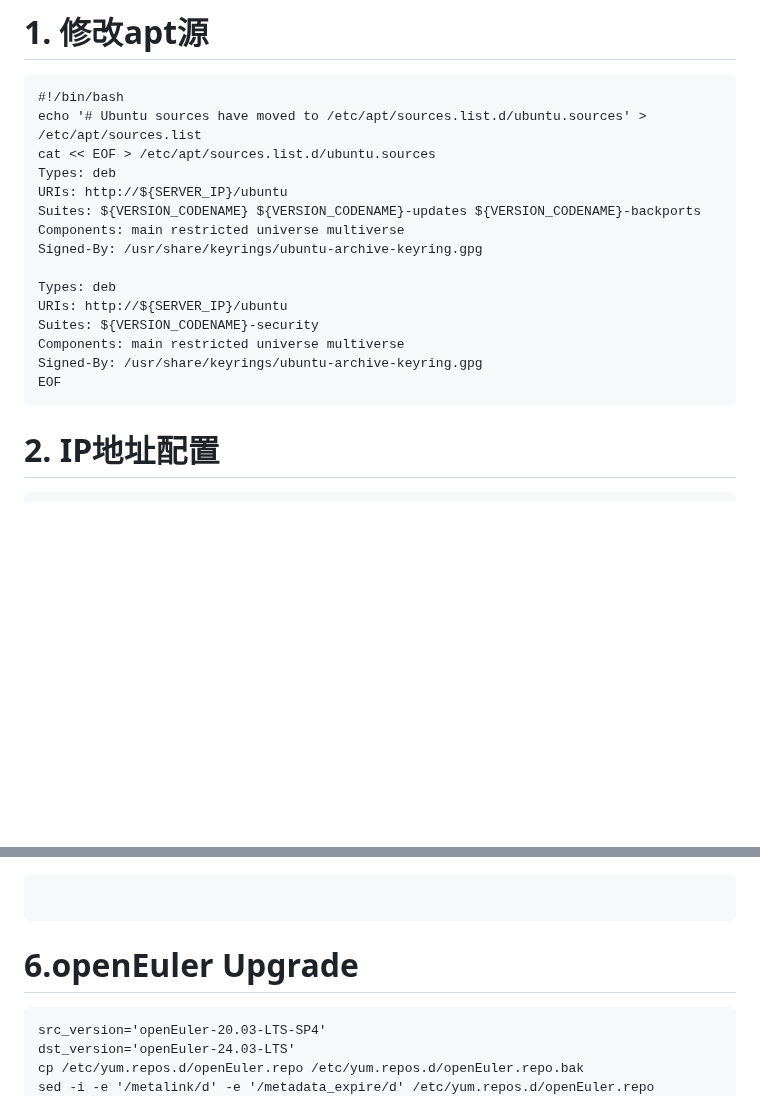
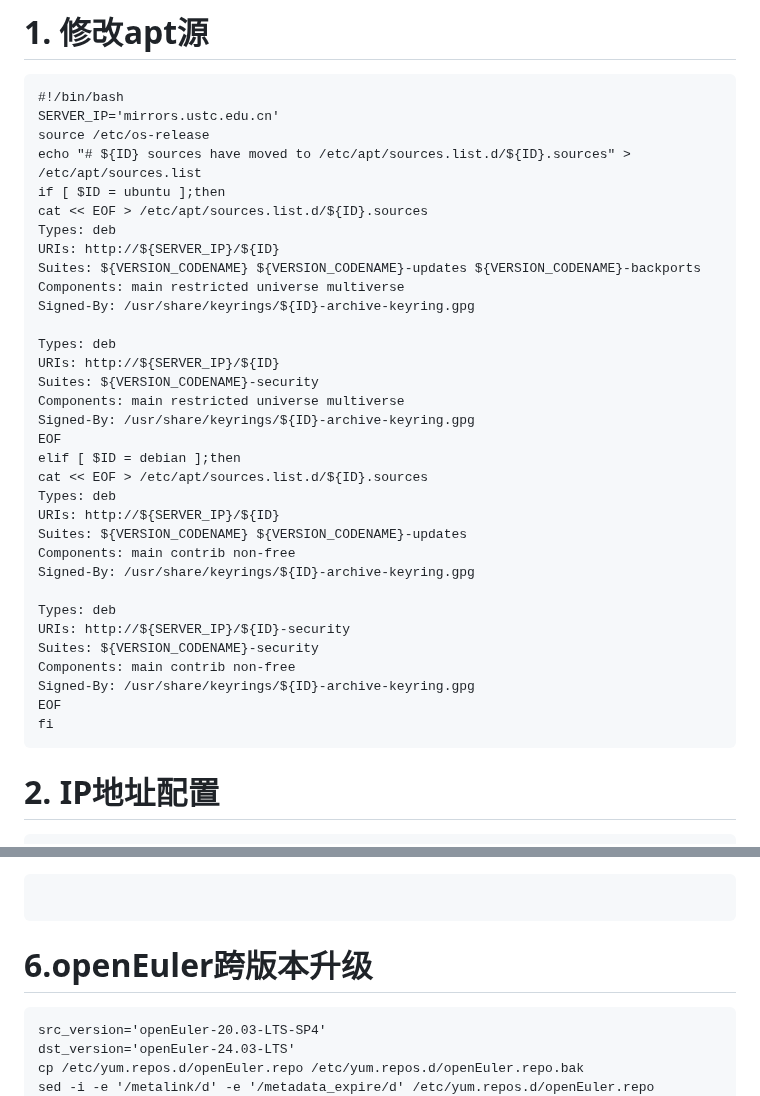
Before and after one commit to cxlj2003/notebook, a Markdown page: docs/Linux相关/Bash实用脚本.md, 2 parts joined by grey strips. Drawn GitHub-style; blank space fills up the shorter version.

````diff
--- a/docs/Linux相关/Bash实用脚本.md
+++ b/docs/Linux相关/Bash实用脚本.md
@@ -2,20 +2,38 @@
 
 ```
 #!/bin/bash
-echo '# Ubuntu sources have moved to /etc/apt/sources.list.d/ubuntu.sources' > /etc/apt/sources.list
-cat << EOF > /etc/apt/sources.list.d/ubuntu.sources
+SERVER_IP='mirrors.ustc.edu.cn'
+source /etc/os-release
+echo "# ${ID} sources have moved to /etc/apt/sources.list.d/${ID}.sources" > /etc/apt/sources.list
+if [ $ID = ubuntu ];then
+cat << EOF > /etc/apt/sources.list.d/${ID}.sources
 Types: deb
-URIs: http://${SERVER_IP}/ubuntu
+URIs: http://${SERVER_IP}/${ID}
 Suites: ${VERSION_CODENAME} ${VERSION_CODENAME}-updates ${VERSION_CODENAME}-backports
 Components: main restricted universe multiverse
-Signed-By: /usr/share/keyrings/ubuntu-archive-keyring.gpg
+Signed-By: /usr/share/keyrings/${ID}-archive-keyring.gpg
 
 Types: deb
-URIs: http://${SERVER_IP}/ubuntu
+URIs: http://${SERVER_IP}/${ID}
 Suites: ${VERSION_CODENAME}-security
 Components: main restricted universe multiverse
-Signed-By: /usr/share/keyrings/ubuntu-archive-keyring.gpg
+Signed-By: /usr/share/keyrings/${ID}-archive-keyring.gpg
 EOF
+elif [ $ID = debian ];then
+cat << EOF > /etc/apt/sources.list.d/${ID}.sources
+Types: deb
+URIs: http://${SERVER_IP}/${ID}
+Suites: ${VERSION_CODENAME} ${VERSION_CODENAME}-updates
+Components: main contrib non-free
+Signed-By: /usr/share/keyrings/${ID}-archive-keyring.gpg
+
+Types: deb
+URIs: http://${SERVER_IP}/${ID}-security
+Suites: ${VERSION_CODENAME}-security
+Components: main contrib non-free
+Signed-By: /usr/share/keyrings/${ID}-archive-keyring.gpg
+EOF
+fi
 ```
 # 2. IP地址配置
 
@@ -115,7 +133,7 @@ done
 
 ```
 
-# 6.openEuler Upgrade
+# 6.openEuler跨版本升级
 
 ```
 src_version='openEuler-20.03-LTS-SP4'
````
Also changed, not shown: other parts of docs/Linux相关/Bash实用脚本.md (+69 -0 lines).
